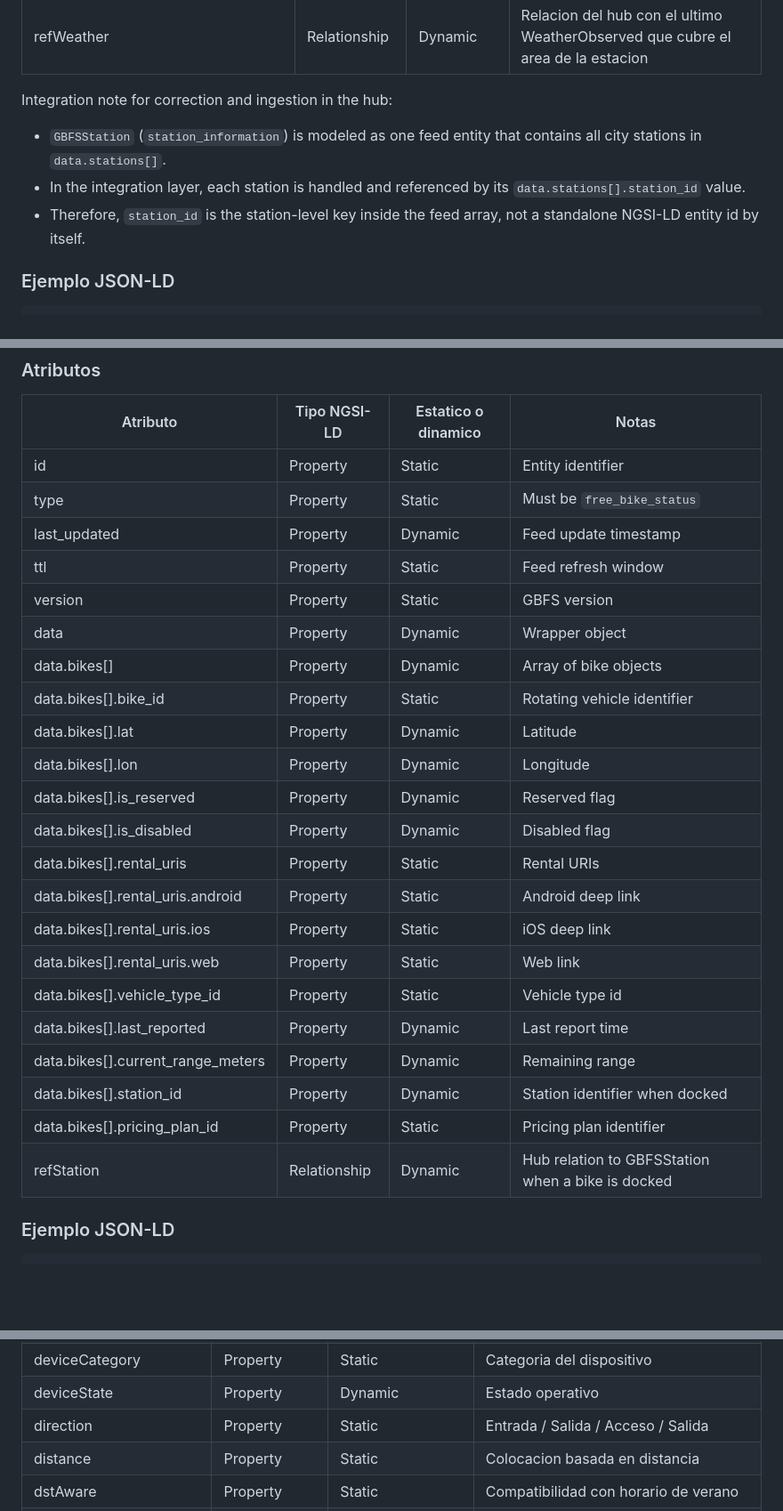
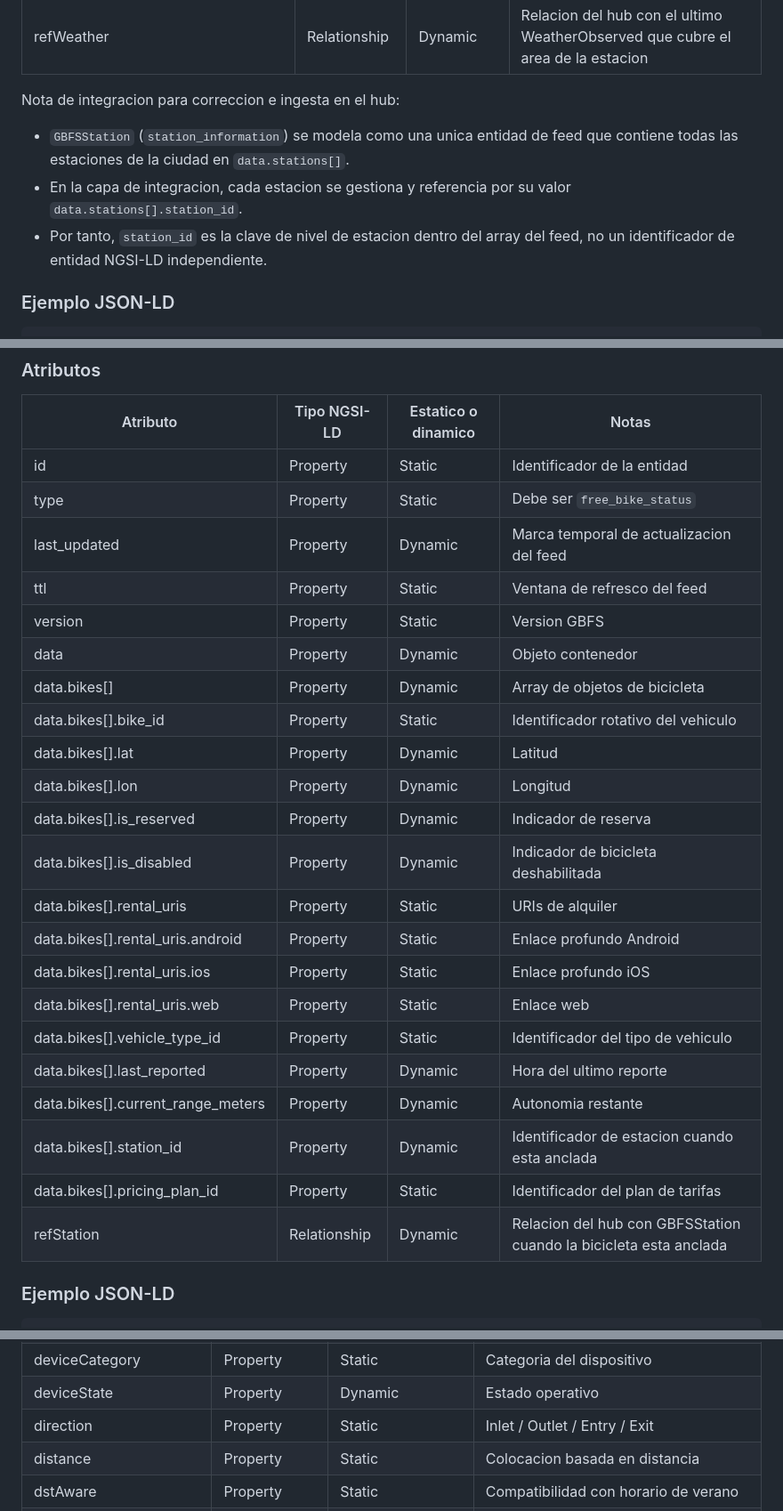
Before and after one commit to alvaroprzr/FIWARE-Smart-Data-Models, a Markdown page: data_model.md, 3 parts joined by grey strips. Shown at 89% size. Rendered like a GitHub page; blank space fills up the shorter version.

```diff
--- a/data_model.md
+++ b/data_model.md
@@ -111,11 +111,11 @@ Descripcion oficial: datos maestros de una estacion de bicicleta compartida, inc
 | data.stations[].vehicle_type_capacity | Property | Static | Anclajes instalados por tipo de vehiculo |
 | refWeather | Relationship | Dynamic | Relacion del hub con el ultimo WeatherObserved que cubre el area de la estacion |
 
-Integration note for correction and ingestion in the hub:
+Nota de integracion para correccion e ingesta en el hub:
 
-- `GBFSStation` (`station_information`) is modeled as one feed entity that contains all city stations in `data.stations[]`.
-- In the integration layer, each station is handled and referenced by its `data.stations[].station_id` value.
-- Therefore, `station_id` is the station-level key inside the feed array, not a standalone NGSI-LD entity id by itself.
+- `GBFSStation` (`station_information`) se modela como una unica entidad de feed que contiene todas las estaciones de la ciudad en `data.stations[]`.
+- En la capa de integracion, cada estacion se gestiona y referencia por su valor `data.stations[].station_id`.
+- Por tanto, `station_id` es la clave de nivel de estacion dentro del array del feed, no un identificador de entidad NGSI-LD independiente.
 
 ### Ejemplo JSON-LD
 
@@ -259,28 +259,28 @@ Descripcion oficial: vehiculos disponibles que no estan vinculados a una estacio
 
 | Atributo | Tipo NGSI-LD | Estatico o dinamico | Notas |
 |---|---|---|---|
-| id | Property | Static | Entity identifier |
-| type | Property | Static | Must be `free_bike_status` |
-| last_updated | Property | Dynamic | Feed update timestamp |
-| ttl | Property | Static | Feed refresh window |
-| version | Property | Static | GBFS version |
-| data | Property | Dynamic | Wrapper object |
-| data.bikes[] | Property | Dynamic | Array of bike objects |
-| data.bikes[].bike_id | Property | Static | Rotating vehicle identifier |
-| data.bikes[].lat | Property | Dynamic | Latitude |
-| data.bikes[].lon | Property | Dynamic | Longitude |
-| data.bikes[].is_reserved | Property | Dynamic | Reserved flag |
-| data.bikes[].is_disabled | Property | Dynamic | Disabled flag |
-| data.bikes[].rental_uris | Property | Static | Rental URIs |
-| data.bikes[].rental_uris.android | Property | Static | Android deep link |
-| data.bikes[].rental_uris.ios | Property | Static | iOS deep link |
-| data.bikes[].rental_uris.web | Property | Static | Web link |
-| data.bikes[].vehicle_type_id | Property | Static | Vehicle type id |
-| data.bikes[].last_reported | Property | Dynamic | Last report time |
-| data.bikes[].current_range_meters | Property | Dynamic | Remaining range |
-| data.bikes[].station_id | Property | Dynamic | Station identifier when docked |
-| data.bikes[].pricing_plan_id | Property | Static | Pricing plan identifier |
-| refStation | Relationship | Dynamic | Hub relation to GBFSStation when a bike is docked |
+| id | Property | Static | Identificador de la entidad |
+| type | Property | Static | Debe ser `free_bike_status` |
+| last_updated | Property | Dynamic | Marca temporal de actualizacion del feed |
+| ttl | Property | Static | Ventana de refresco del feed |
+| version | Property | Static | Version GBFS |
+| data | Property | Dynamic | Objeto contenedor |
+| data.bikes[] | Property | Dynamic | Array de objetos de bicicleta |
+| data.bikes[].bike_id | Property | Static | Identificador rotativo del vehiculo |
+| data.bikes[].lat | Property | Dynamic | Latitud |
+| data.bikes[].lon | Property | Dynamic | Longitud |
+| data.bikes[].is_reserved | Property | Dynamic | Indicador de reserva |
+| data.bikes[].is_disabled | Property | Dynamic | Indicador de bicicleta deshabilitada |
+| data.bikes[].rental_uris | Property | Static | URIs de alquiler |
+| data.bikes[].rental_uris.android | Property | Static | Enlace profundo Android |
+| data.bikes[].rental_uris.ios | Property | Static | Enlace profundo iOS |
+| data.bikes[].rental_uris.web | Property | Static | Enlace web |
+| data.bikes[].vehicle_type_id | Property | Static | Identificador del tipo de vehiculo |
+| data.bikes[].last_reported | Property | Dynamic | Hora del ultimo reporte |
+| data.bikes[].current_range_meters | Property | Dynamic | Autonomia restante |
+| data.bikes[].station_id | Property | Dynamic | Identificador de estacion cuando esta anclada |
+| data.bikes[].pricing_plan_id | Property | Static | Identificador del plan de tarifas |
+| refStation | Relationship | Dynamic | Relacion del hub con GBFSStation cuando la bicicleta esta anclada |
 
 ### Ejemplo JSON-LD
 
@@ -718,7 +718,7 @@ Descripcion oficial: entidad de hardware y software usada como sensor, actuador,
 | description | Property | Static | Descripcion libre |
 | deviceCategory | Property | Static | Categoria del dispositivo |
 | deviceState | Property | Dynamic | Estado operativo |
-| direction | Property | Static | Entrada / Salida / Acceso / Salida |
+| direction | Property | Static | Inlet / Outlet / Entry / Exit |
 | distance | Property | Static | Colocacion basada en distancia |
 | dstAware | Property | Static | Compatibilidad con horario de verano |
 | firmwareVersion | Property | Static | Version de firmware |
```
Also changed, not shown: other parts of data_model.md (+54 -54 lines).
